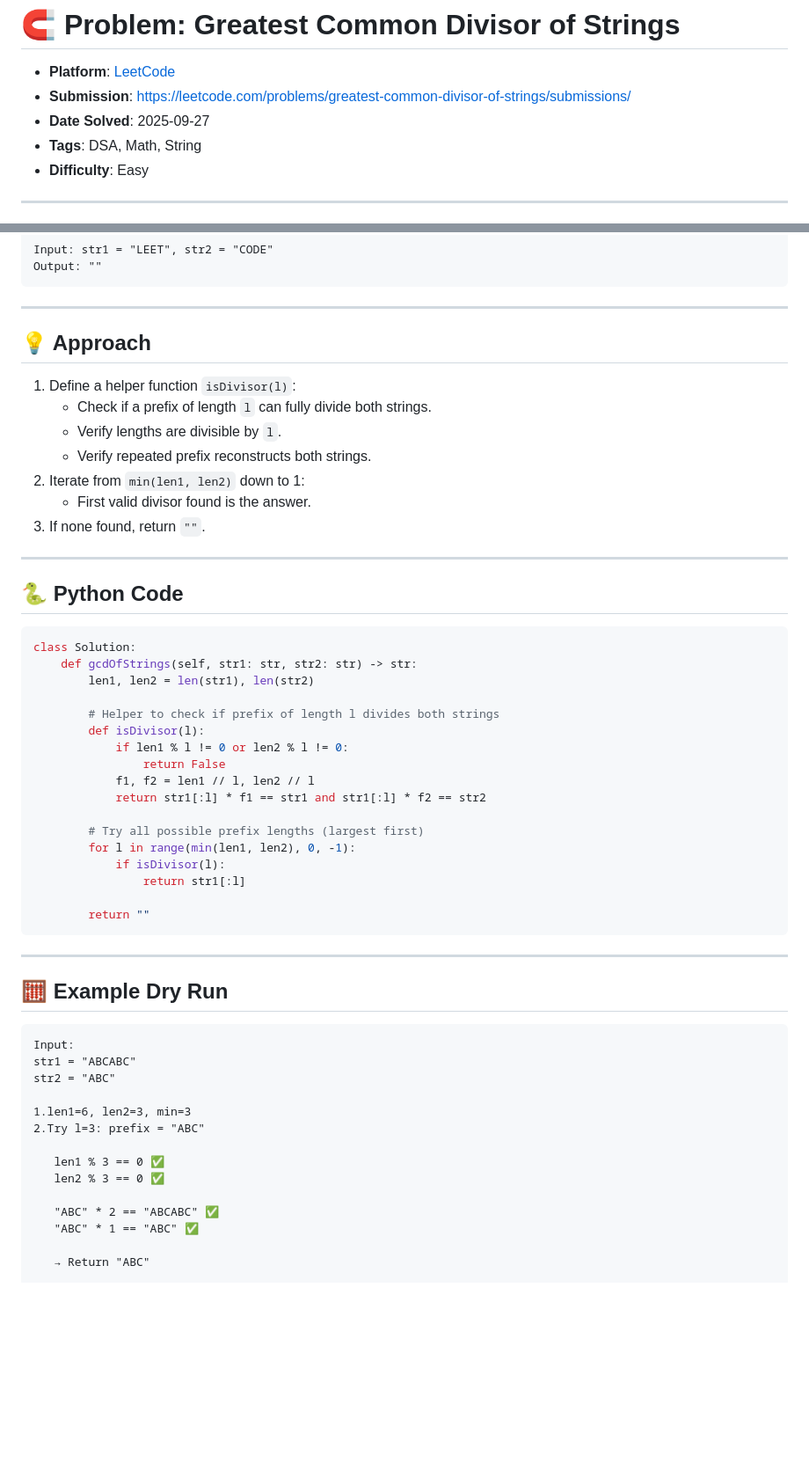
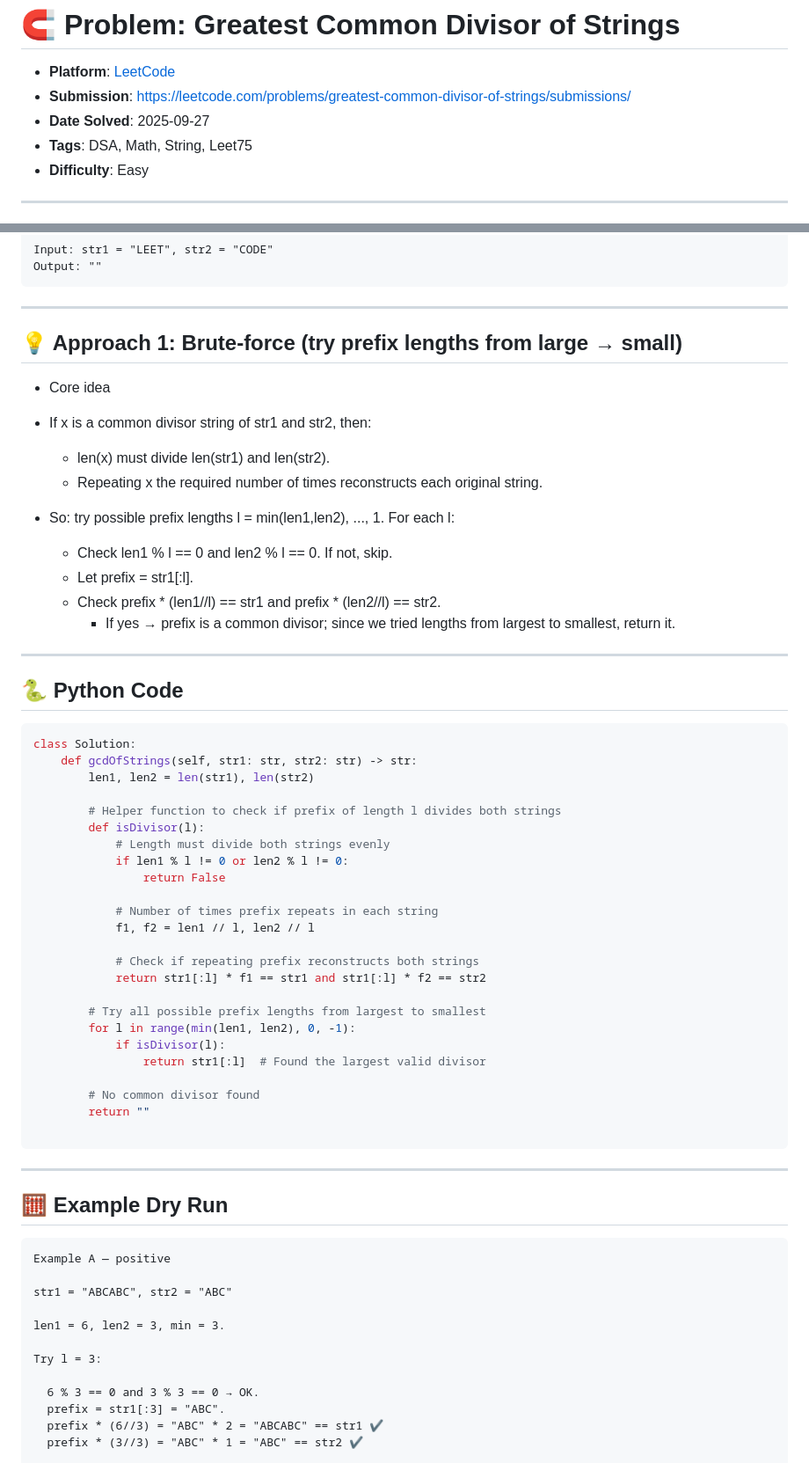
Before and after one commit to aimldinesh/data-science-coding-log, a Markdown page: 2025-09-27/greatest_common_divisor_of_strings.md, 2 parts joined by grey strips. Shown at 88% size. Drawn GitHub-style; blank space fills up the shorter version.

````diff
--- a/2025-09-27/greatest_common_divisor_of_strings.md
+++ b/2025-09-27/greatest_common_divisor_of_strings.md
@@ -3,7 +3,7 @@
 - **Platform**: [LeetCode](https://leetcode.com/problems/greatest-common-divisor-of-strings/description/)
 - **Submission**: [https://leetcode.com/problems/greatest-common-divisor-of-strings/submissions/](https://leetcode.com/problems/greatest-common-divisor-of-strings/submissions/)
 - **Date Solved**: 2025-09-27
-- **Tags**: DSA, Math, String
+- **Tags**: DSA, Math, String, Leet75
 - **Difficulty**: Easy
 
 ---
@@ -34,14 +34,18 @@ Output: ""
 ```
 ---
 
-## 💡 Approach
-1. Define a helper function `isDivisor(l)`:
-   - Check if a prefix of length `l` can fully divide both strings.
-   - Verify lengths are divisible by `l`.
-   - Verify repeated prefix reconstructs both strings.
-2. Iterate from `min(len1, len2)` down to 1:
-   - First valid divisor found is the answer.
-3. If none found, return `""`.
+## 💡 Approach 1: Brute-force (try prefix lengths from large → small)
+- Core idea
+
+- If x is a common divisor string of str1 and str2, then:
+  - len(x) must divide len(str1) and len(str2).
+  - Repeating x the required number of times reconstructs each original string.
+
+- So: try possible prefix lengths l = min(len1,len2), ..., 1. For each l:
+  - Check len1 % l == 0 and len2 % l == 0. If not, skip.
+  - Let prefix = str1[:l].
+  - Check prefix * (len1//l) == str1 and prefix * (len2//l) == str2.
+    - If yes → prefix is a common divisor; since we tried lengths from largest to smallest, return it.
 
 ---
 
@@ -52,35 +56,40 @@ class Solution:
     def gcdOfStrings(self, str1: str, str2: str) -> str:
         len1, len2 = len(str1), len(str2)
 
-        # Helper to check if prefix of length l divides both strings
+        # Helper function to check if prefix of length l divides both strings
         def isDivisor(l):
+            # Length must divide both strings evenly
             if len1 % l != 0 or len2 % l != 0:
                 return False
+
+            # Number of times prefix repeats in each string
             f1, f2 = len1 // l, len2 // l
+
+            # Check if repeating prefix reconstructs both strings
             return str1[:l] * f1 == str1 and str1[:l] * f2 == str2
 
-        # Try all possible prefix lengths (largest first)
+        # Try all possible prefix lengths from largest to smallest
         for l in range(min(len1, len2), 0, -1):
             if isDivisor(l):
-                return str1[:l]
+                return str1[:l]  # Found the largest valid divisor
 
+        # No common divisor found
         return ""
+
 ```
 ---
 ## 🧮 Example Dry Run
 ```text
-Input:
-str1 = "ABCABC"
-str2 = "ABC"
+Example A — positive
 
-1.len1=6, len2=3, min=3
-2.Try l=3: prefix = "ABC"
+str1 = "ABCABC", str2 = "ABC"
 
-   len1 % 3 == 0 ✅
-   len2 % 3 == 0 ✅
+len1 = 6, len2 = 3, min = 3.
 
-   "ABC" * 2 == "ABCABC" ✅
-   "ABC" * 1 == "ABC" ✅
+Try l = 3:
 
-   → Return "ABC"
+  6 % 3 == 0 and 3 % 3 == 0 → OK.
+  prefix = str1[:3] = "ABC".
+  prefix * (6//3) = "ABC" * 2 = "ABCABC" == str1 ✔
+  prefix * (3//3) = "ABC" * 1 = "ABC" == str2 ✔
 
````
Also changed, not shown: other parts of 2025-09-27/greatest_common_divisor_of_strings.md (+87 -8 lines).
